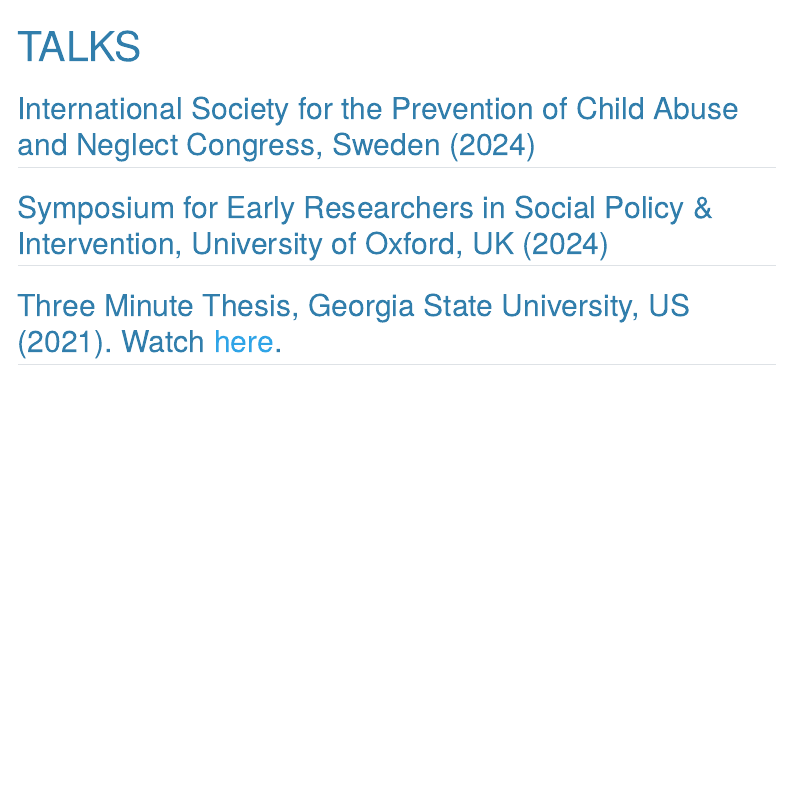
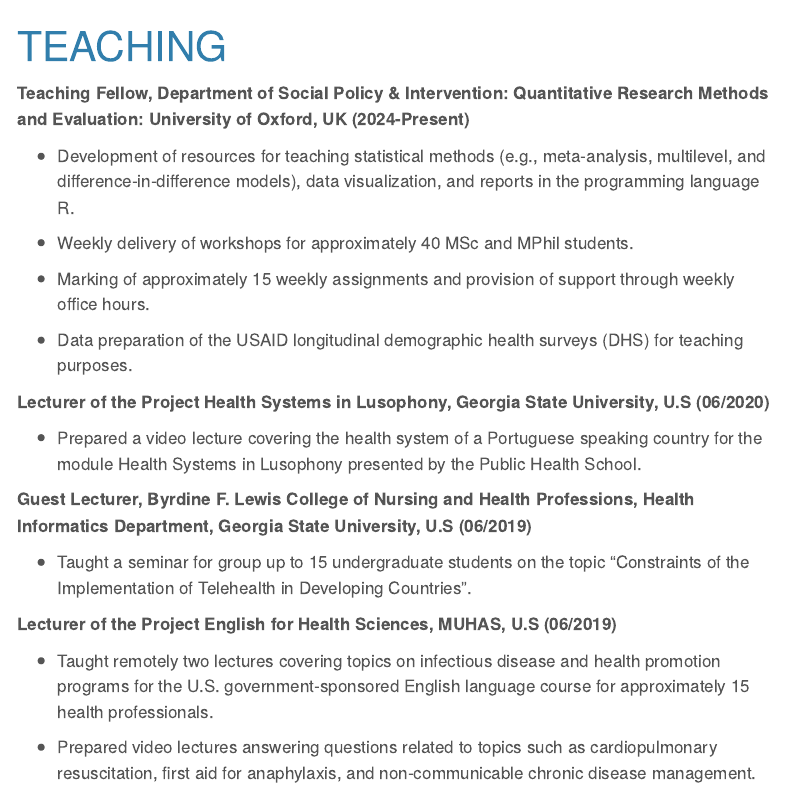
Before and after one commit to mgambrosio/personal_website, a Quarto document (talks.qmd): the page in a window 1100 px wide, from its top. Rendered offline with R 4.5, knitr and Pandoc in place of Quarto, with nearby package versions; menus at the side of the page are left out.

Commit message:
Teaching section

```diff
--- a/talks.qmd
+++ b/talks.qmd
@@ -1,10 +1,27 @@
 ---
-title: "TALKS"
+title: "TEACHING"
 ---
 
+**Teaching Fellow, Department of Social Policy & Intervention:  Quantitative Research Methods and Evaluation: University of Oxford, UK (2024-Present)**
 
-## International Society for the Prevention of Child Abuse and Neglect Congress, Sweden (2024)
+- Development of resources for teaching statistical methods (e.g., meta-analysis, multilevel, and difference-in-difference models), data visualization, and reports in the programming language R.
 
-## Symposium for Early Researchers in Social Policy & Intervention, University of Oxford, UK (2024)
+- Weekly delivery of workshops for approximately 40 MSc and MPhil students.
 
-## Three Minute Thesis, Georgia State University, US (2021). Watch <a href="https://www.bing.com/videos/riverview/relatedvideo?q=three+minute+thesis+maria+ambrosio&mid=54AB46F248744A33BE1E54AB46F248744A33BE1E&FORM=VIRE" target="_blank">here</a>.
+- Marking of approximately 15 weekly assignments and provision of support through weekly office hours.
+
+- Data preparation of the USAID longitudinal demographic health surveys (DHS) for teaching purposes.
+
+**Lecturer of the Project Health Systems in Lusophony, Georgia State University, U.S (06/2020)**
+
+- Prepared a video lecture covering the health system of a Portuguese speaking country for the module Health Systems in Lusophony presented by the Public Health School.
+
+**Guest Lecturer, Byrdine F. Lewis College of Nursing and Health Professions, Health Informatics Department, Georgia State University, U.S (06/2019)**
+
+- Taught a seminar for group up to 15 undergraduate students on the topic “Constraints of the Implementation of Telehealth in Developing Countries”.
+
+**Lecturer of the Project English for Health Sciences, MUHAS, U.S (06/2019)**
+
+- Taught remotely two lectures covering topics on infectious disease and health promotion programs for the U.S. government-sponsored English language course for approximately 15 health professionals.
+
+- Prepared video lectures answering questions related to topics such as cardiopulmonary resuscitation, first aid for anaphylaxis, and non-communicable chronic disease management.
```
Also changed, not shown: _quarto.yml (+1 -1 lines), index.qmd (+1 -1 lines), docs/search.json, 3 other files.
